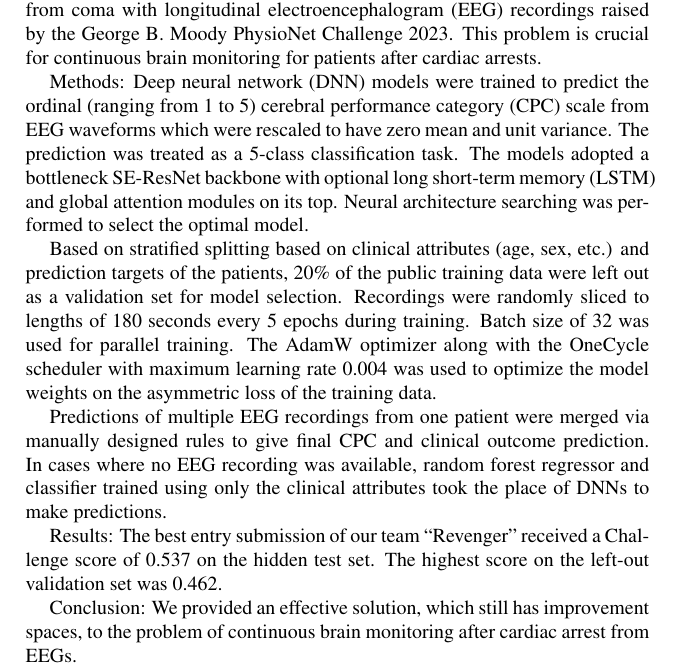
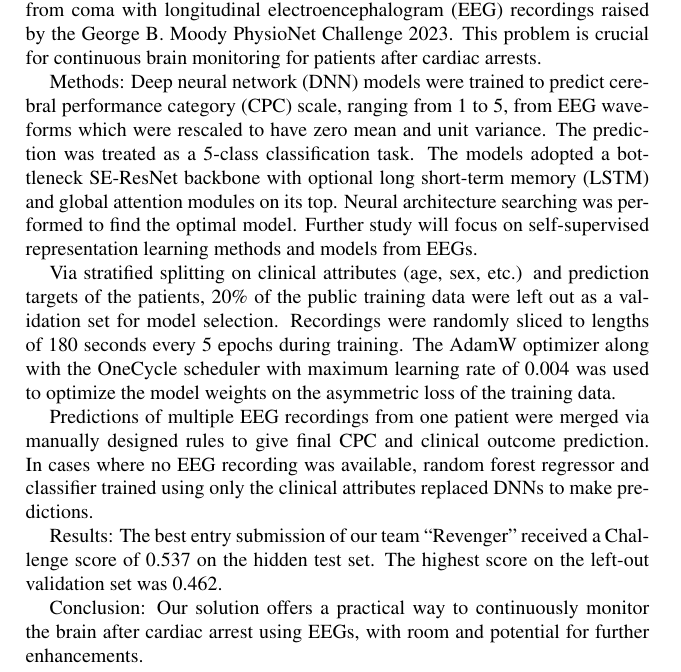
Before and after one commit to wenh06/cinc2023_paper, a LaTeX document (contents/unofficial_abstract.tex): part of the page, cut so that both start at the same text. Compiled offline with pdfLaTeX.

Commit message:
revise unofficial phase abstract

```diff
--- a/contents/unofficial_abstract.tex
+++ b/contents/unofficial_abstract.tex
@@ -22,14 +22,14 @@ Tianjin, China} % city, [state or province,] country only
 
 Aim: This work studies the problem of predicting neurological recovery from coma with longitudinal electroencephalogram (EEG) recordings raised by the George B. Moody PhysioNet Challenge 2023. This problem is crucial for continuous brain monitoring for patients after cardiac arrests.
 
-Methods: Deep neural network (DNN) models were trained to predict the ordinal (ranging from 1 to 5) cerebral performance category (CPC) scale from EEG waveforms which were rescaled to have zero mean and unit variance. The prediction was treated as a 5-class classification task. The models adopted a bottleneck SE-ResNet backbone with optional long short-term memory (LSTM) and global attention modules on its top. Neural architecture searching was performed to select the optimal model.
+Methods: Deep neural network (DNN) models were trained to predict cerebral performance category (CPC) scale, ranging from 1 to 5, from EEG waveforms which were rescaled to have zero mean and unit variance. The prediction was treated as a 5-class classification task. The models adopted a bottleneck SE-ResNet backbone with optional long short-term memory (LSTM) and global attention modules on its top. Neural architecture searching was performed to find the optimal model. Further study will focus on self-supervised representation learning methods and models from EEGs.
 
-Based on stratified splitting based on clinical attributes (age, sex, etc.) and prediction targets of the patients, 20\% of the public training data were left out as a validation set for model selection. Recordings were randomly sliced to lengths of 180 seconds every 5 epochs during training. Batch size of 32 was used for parallel training. The AdamW optimizer along with the OneCycle scheduler with maximum learning rate 0.004 was used to optimize the model weights on the asymmetric loss of the training data.
+Via stratified splitting on clinical attributes (age, sex, etc.) and prediction targets of the patients, 20\% of the public training data were left out as a validation set for model selection. Recordings were randomly sliced to lengths of 180 seconds every 5 epochs during training. The AdamW optimizer along with the OneCycle scheduler with maximum learning rate of 0.004 was used to optimize the model weights on the asymmetric loss of the training data.
 
-Predictions of multiple EEG recordings from one patient were merged via manually designed rules to give final CPC and clinical outcome prediction. In cases where no EEG recording was available, random forest regressor and classifier trained using only the clinical attributes took the place of DNNs to make predictions.
+Predictions of multiple EEG recordings from one patient were merged via manually designed rules to give final CPC and clinical outcome prediction. In cases where no EEG recording was available, random forest regressor and classifier trained using only the clinical attributes replaced DNNs to make predictions.
 
 Results: The best entry submission of our team ``Revenger'' received a Challenge score of 0.537 on the hidden test set. The highest score on the left-out validation set was 0.462.
 
-Conclusion: We provided an effective solution, which still has improvement spaces, to the problem of continuous brain monitoring after cardiac arrest from EEGs.
+Conclusion: Our solution offers a practical way to continuously monitor the brain after cardiac arrest using EEGs, with room and potential for further enhancements.
 
 \end{document}
```
Also changed, not shown: contents/unofficial_abstract.tex (4 more changed lines).
